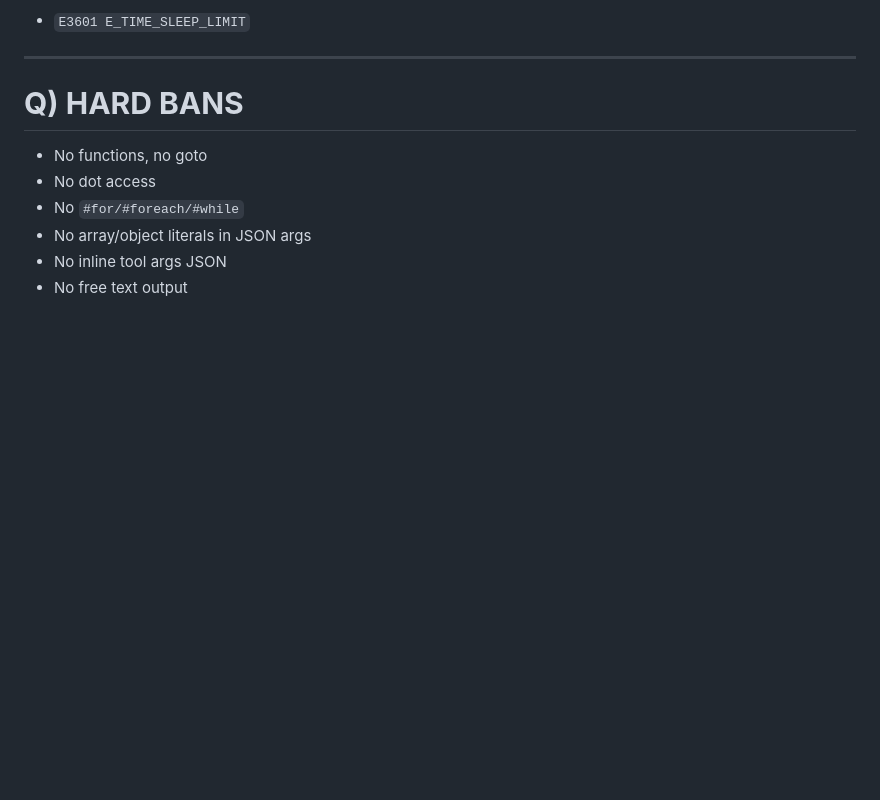
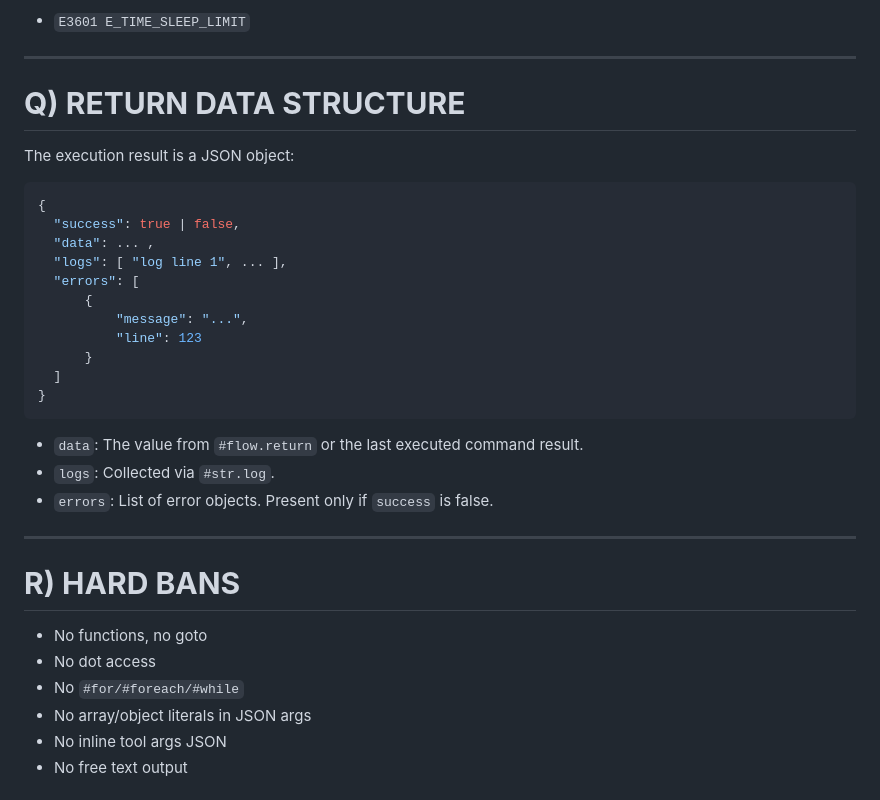
Before and after one commit to CantorAI/caslang, a Markdown page: docs/casLang-Spec-0.2.md, the part around one of its changes. GitHub-like rendering; blank space fills up the shorter version.

Commit message:
new spec

````diff
--- a/docs/casLang-Spec-0.2.md
+++ b/docs/casLang-Spec-0.2.md
@@ -592,7 +639,32 @@ Errors have:
 
 ---
 
-# **Q) HARD BANS**
+# **Q) RETURN DATA STRUCTURE**
+
+The execution result is a JSON object:
+
+```json
+{
+  "success": true | false,
+  "data": ... ,
+  "logs": [ "log line 1", ... ],
+  "errors": [
+      {
+          "message": "...",
+          "line": 123
+      }
+  ]
+}
+```
+
+* `data`: The value from `#flow.return` or the last executed command result.
+* `logs`: Collected via `#str.log`.
+* `errors`: List of error objects. Present only if `success` is false.
+
+---
+
+# **R) HARD BANS**
+
 
 * No functions, no goto
 * No dot access
````
Also changed, not shown: other parts of docs/casLang-Spec-0.2.md (+47 -0 lines).
